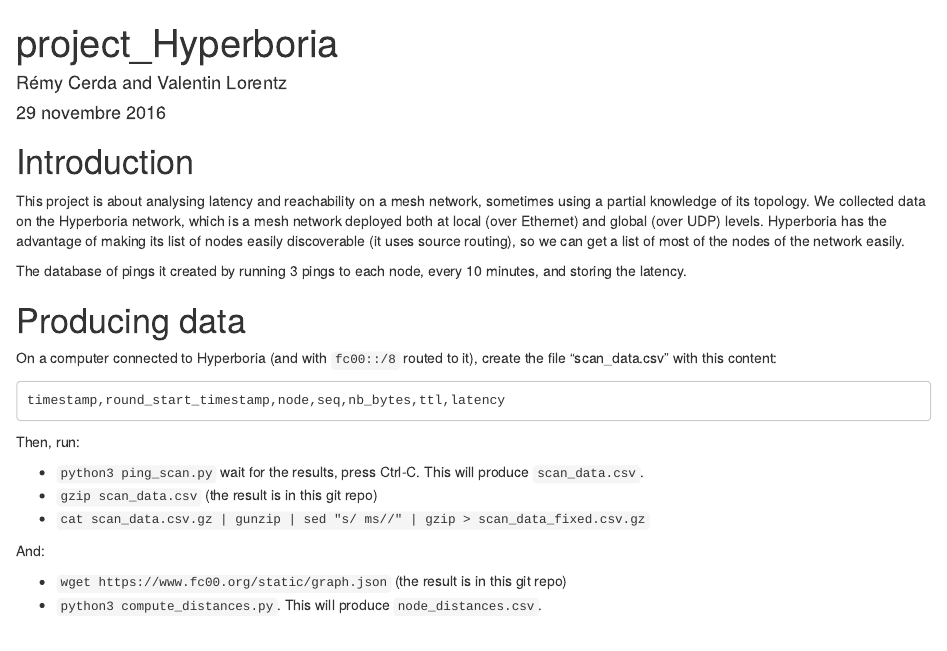
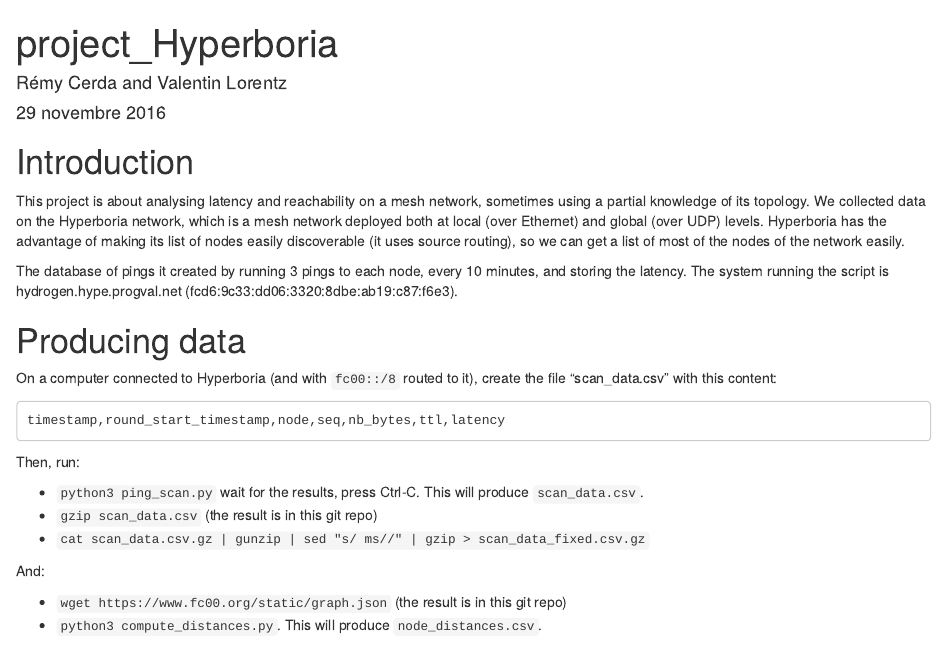
Before and after one commit to ProgVal/ER01_2016-2017, an R Markdown document (main.Rmd): the page in a window 1100 px wide, from its top. Rendered offline with R 4.5, knitr and Pandoc, with nearby package versions; some code elsewhere in the file could not run offline.

Commit message:
Tell the pings are run from Hydrogen in the intro.

```diff
--- a/main.Rmd
+++ b/main.Rmd
@@ -20,7 +20,7 @@
 We collected data on the Hyperboria network, which is a mesh network deployed both at local (over Ethernet) and global (over UDP) levels.
 Hyperboria has the advantage of making its list of nodes easily discoverable (it uses source routing), so we can get a list of most of the nodes of the network easily.
 
-The database of pings it created by running 3 pings to each node, every 10 minutes, and storing the latency.
+The database of pings it created by running 3 pings to each node, every 10 minutes, and storing the latency. The system running the script is hydrogen.hype.progval.net (fcd6:9c33:dd06:3320:8dbe:ab19:c87:f6e3).
 
 # Producing data
 
```
